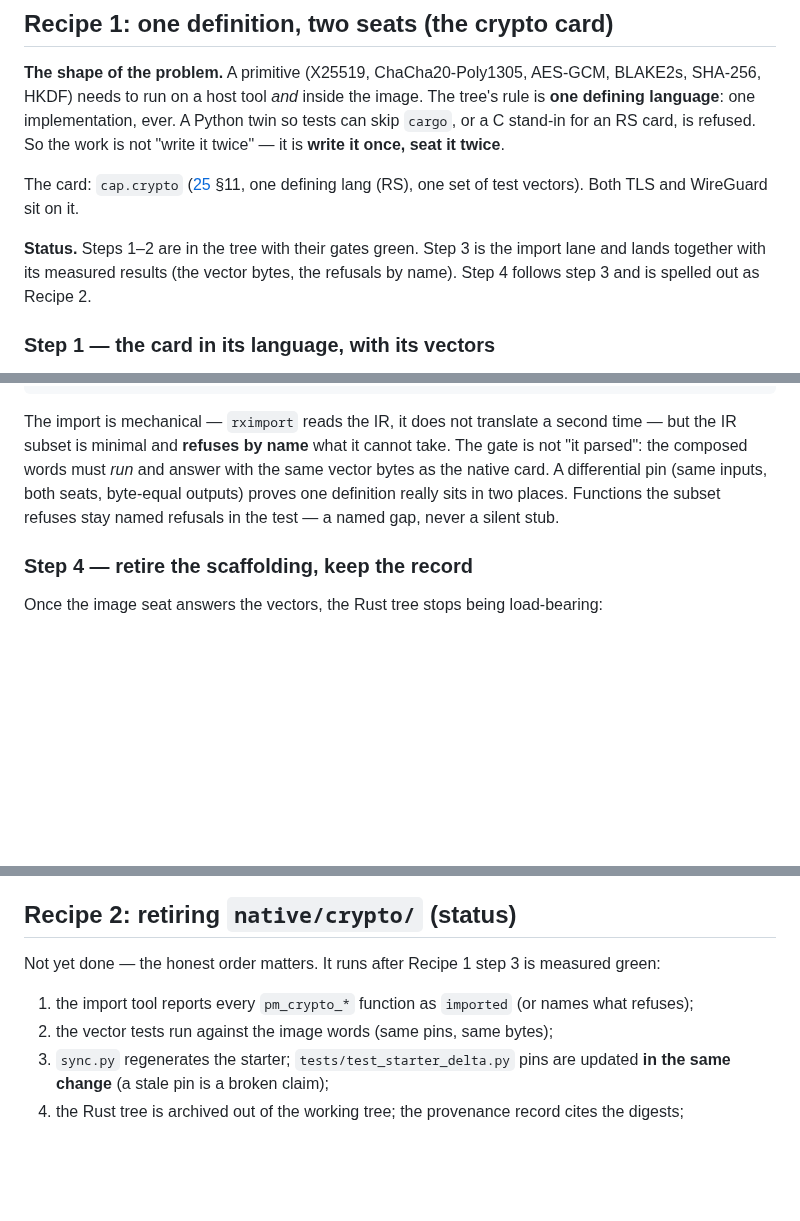
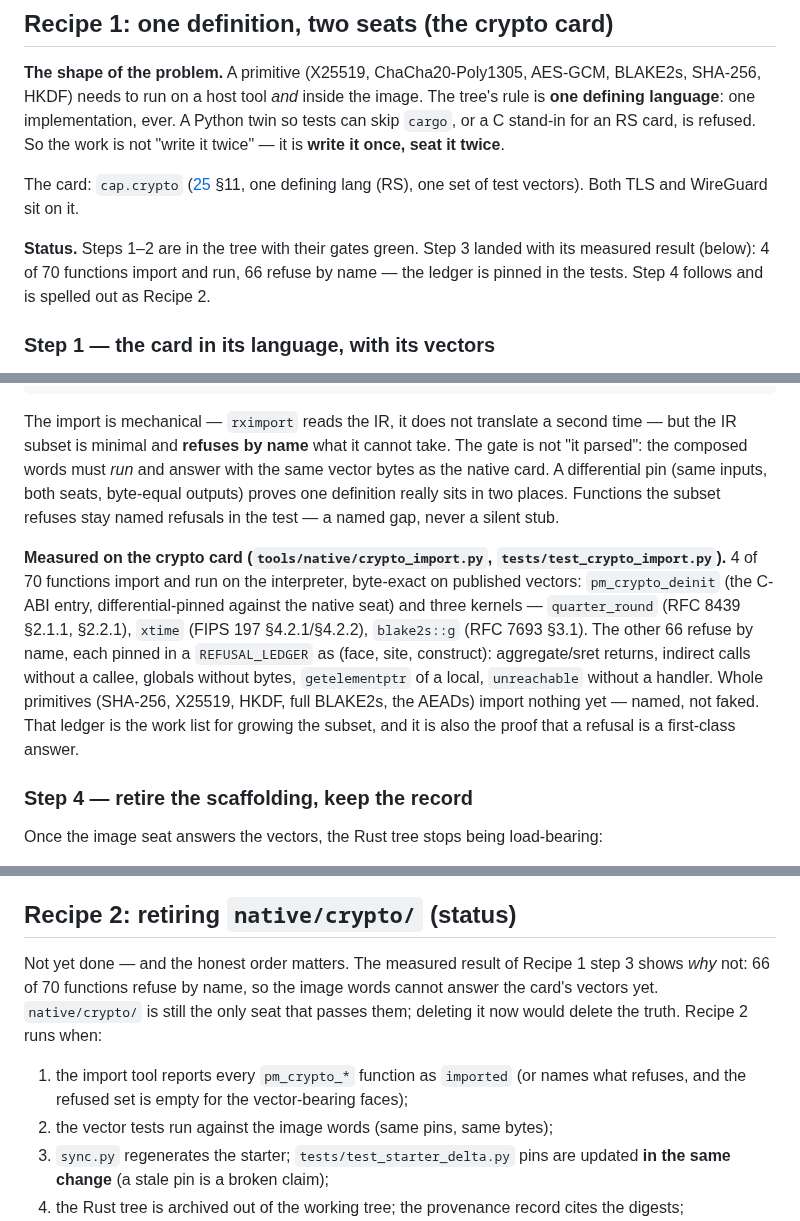
Before and after one commit to pymergetic/rxf, a Markdown page: docs/26-RECIPES.md, 3 parts joined by grey strips. Rendered like a GitHub page; blank space fills up the shorter version.

Commit message:
docs/26: the measured numbers land in the recipe
Recipe 1 step 3 stops being a promise: 4 of 70 functions import and
run (the C-ABI entry differential-pinned, three kernels byte-exact on
RFC 8439/FIPS 197/RFC 7693), 66 refuse by name in the pinned ledger.
Recipe 2's status names the honest reason it cannot run yet: the image
words cannot answer the card's vectors, so native/crypto/ is still the
only seat that passes them.

Co-authored-by: Cursor <cursoragent@cursor.com>

```diff
--- a/docs/26-RECIPES.md
+++ b/docs/26-RECIPES.md
@@ -15,9 +15,9 @@ work is not "write it twice" — it is **write it once, seat it twice**.
 The card: `cap.crypto` ([25](25-NETWORK-ORCHESTRATION.md) §11, one defining lang (RS),
 one set of test vectors). Both TLS and WireGuard sit on it.
 
-**Status.** Steps 1–2 are in the tree with their gates green. Step 3 is the import lane and
-lands together with its measured results (the vector bytes, the refusals by name). Step 4
-follows step 3 and is spelled out as Recipe 2.
+**Status.** Steps 1–2 are in the tree with their gates green. Step 3 landed with its
+measured result (below): 4 of 70 functions import and run, 66 refuse by name — the ledger
+is pinned in the tests. Step 4 follows and is spelled out as Recipe 2.
 
 ### Step 1 — the card in its language, with its vectors
 
@@ -78,6 +78,17 @@ native card. A differential pin (same inputs, both seats, byte-equal outputs) pr
 definition really sits in two places. Functions the subset refuses stay named refusals in
 the test — a named gap, never a silent stub.
 
+**Measured on the crypto card (`tools/native/crypto_import.py`, `tests/test_crypto_import.py`).**
+4 of 70 functions import and run on the interpreter, byte-exact on published vectors:
+`pm_crypto_deinit` (the C-ABI entry, differential-pinned against the native seat) and three
+kernels — `quarter_round` (RFC 8439 §2.1.1, §2.2.1), `xtime` (FIPS 197 §4.2.1/§4.2.2),
+`blake2s::g` (RFC 7693 §3.1). The other 66 refuse by name, each pinned in a
+`REFUSAL_LEDGER` as (face, site, construct): aggregate/sret returns, indirect calls without
+a callee, globals without bytes, `getelementptr` of a local, `unreachable` without a handler.
+Whole primitives (SHA-256, X25519, HKDF, full BLAKE2s, the AEADs) import nothing yet —
+named, not faked. That ledger is the work list for growing the subset, and it is also the
+proof that a refusal is a first-class answer.
+
 ### Step 4 — retire the scaffolding, keep the record
 
 Once the image seat answers the vectors, the Rust tree stops being load-bearing:
@@ -106,9 +117,13 @@ The same recipe covers the TLS card and the WireGuard card ([25](25-NETWORK-ORCH
 
 ## Recipe 2: retiring `native/crypto/` (status)
 
-Not yet done — the honest order matters. It runs after Recipe 1 step 3 is measured green:
+Not yet done — and the honest order matters. The measured result of Recipe 1 step 3 shows
+*why* not: 66 of 70 functions refuse by name, so the image words cannot answer the card's
+vectors yet. `native/crypto/` is still the only seat that passes them; deleting it now would
+delete the truth. Recipe 2 runs when:
 
-1. the import tool reports every `pm_crypto_*` function as `imported` (or names what refuses);
+1. the import tool reports every `pm_crypto_*` function as `imported` (or names what refuses,
+   and the refused set is empty for the vector-bearing faces);
 2. the vector tests run against the image words (same pins, same bytes);
 3. `sync.py` regenerates the starter; `tests/test_starter_delta.py` pins are updated **in the
    same change** (a stale pin is a broken claim);
```
